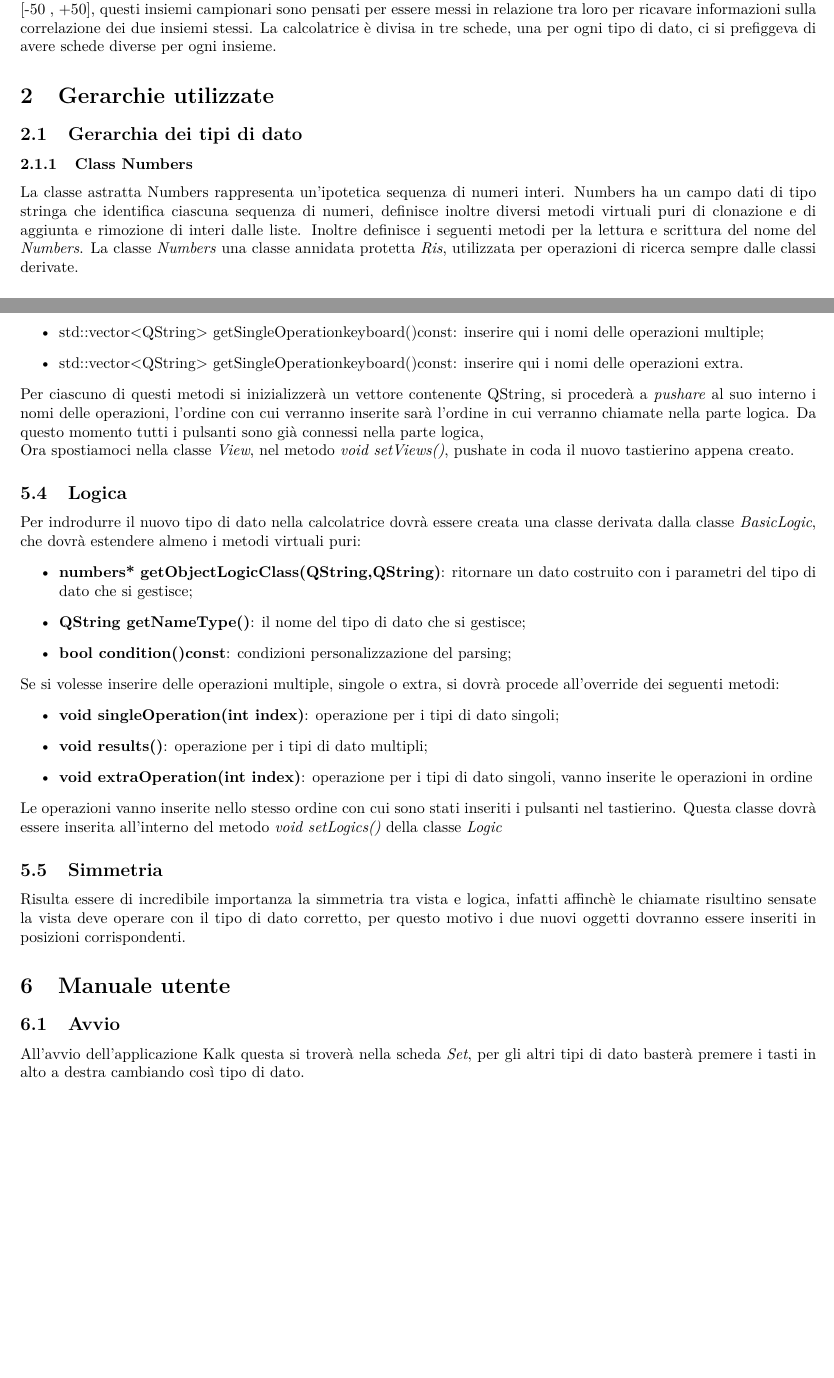
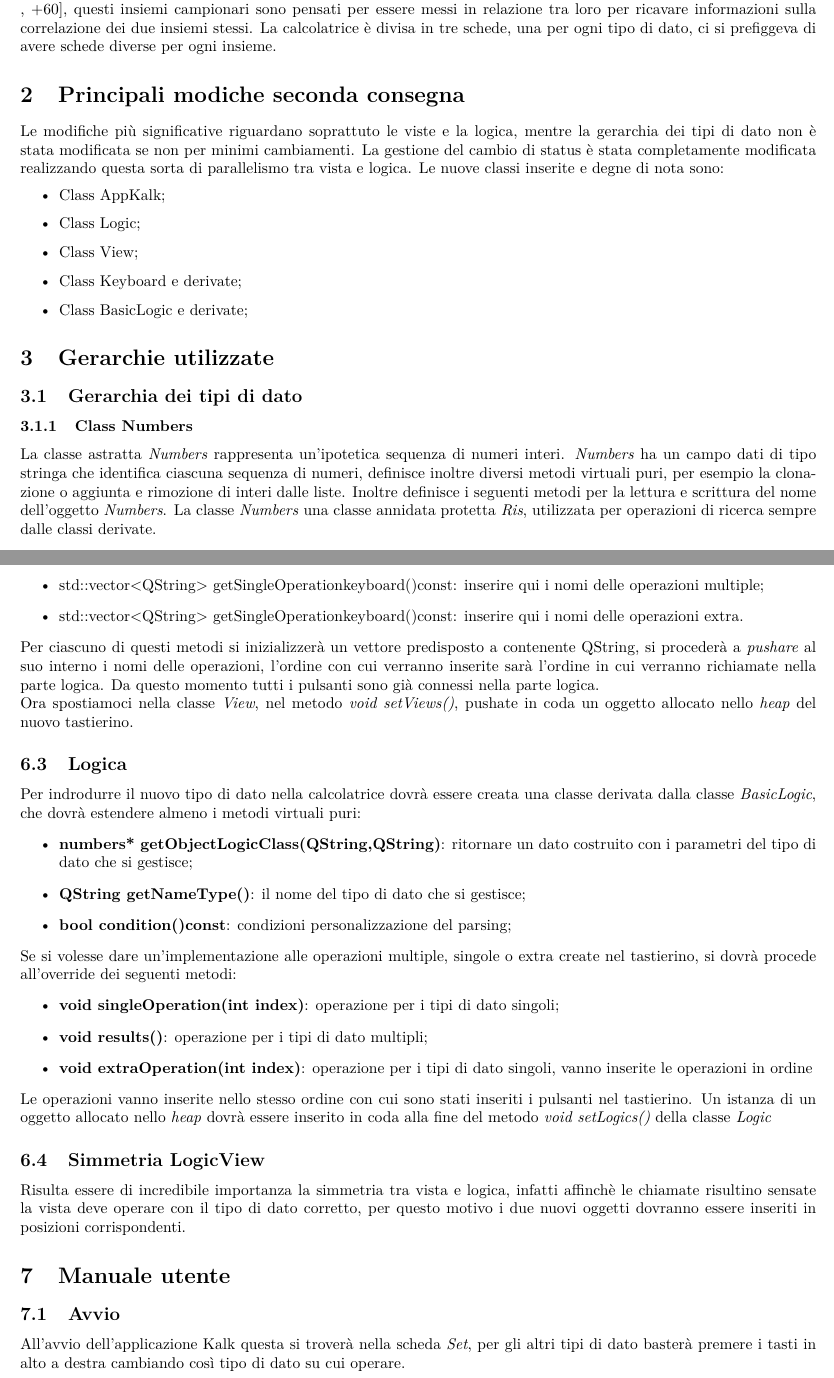
Before and after one commit to RossiDaniel/Kalk, a LaTeX document (relazione/relazione.tex): two parts of pages 3 and 10 of 11 before the commit and two parts of pages 3 and 10 of 12 after it, joined at a grey line, cut so that both start at the same text, the shorter picture padded with empty space. Compiled offline with pdfLaTeX.

Commit message:
verifica relazione

```diff
--- a/relazione/relazione.tex
+++ b/relazione/relazione.tex
@@ -29,13 +29,25 @@
         \newpage
 
         \section{Scopo del Progetto}
-        Il progetto si prefiggeva la realizzazione di una calcolatrice che operasse su diversi tipi di dato numerico. I dati disponibili nella calcolatrice sono: gli insiemi numerici interi detti “SET”, questi permettono di eseguire le principali operazioni insiemistiche tra insiemi inseriti in un insieme universo detto \textit{U}, con la possibilità di salvarne il risultato, ogni SET conterrà come impone la teoria degli insiemi una sola istanza dello stesso valore; i DATASET comuni sono insiemi campionari di numeri interi che posso comparire anche più volte nello stesso DATASET, questi rappresentano una sequenza di misurazioni intere e forniscono le principali operazioni statistiche su un determinato insieme campionario, come media varianza e deviazione standard; gli ADVANCED dataset sono dataset con valori compresi nell’intervallo [-50 , +50], questi insiemi campionari sono pensati per essere messi in relazione tra loro per ricavare informazioni sulla correlazione dei due insiemi stessi. La calcolatrice è divisa in tre schede, una per ogni tipo di dato, ci si prefiggeva di avere schede diverse per ogni insieme.
+        Il progetto si prefiggeva la realizzazione di una calcolatrice che operasse su diversi tipi di dato numerico. I dati disponibili nella calcolatrice sono: gli insiemi numerici interi detti \textit{Set}, questi permettono di eseguire le principali operazioni insiemistiche tra insiemi inseriti in un insieme universo detto \textit{U}, con la possibilità di salvarne il risultato, ogni \textit{Set} conterrà come impone la teoria degli insiemi una sola istanza dello stesso valore; i \textit{Dataset} comuni sono insiemi campionari di numeri interi che posso comparire anche più volte nello stesso \textit{Dataset}, questi rappresentano una sequenza di misurazioni intere e forniscono le principali operazioni statistiche su un determinato insieme campionario, come media varianza e deviazione standard; gli \textit{Advanced} dataset sono dataset con valori compresi nell’intervallo [-60 , +60], questi insiemi campionari sono pensati per essere messi in relazione tra loro per ricavare informazioni sulla correlazione dei due insiemi stessi. La calcolatrice è divisa in tre schede, una per ogni tipo di dato, ci si prefiggeva di avere schede diverse per ogni insieme.
+
+        \section{Principali modiche seconda consegna}
+        Le modifiche più significative riguardano soprattuto le viste e la logica, mentre la gerarchia dei tipi di dato non è stata modificata se non per minimi cambiamenti.
+        La gestione del cambio di status è stata completamente modificata realizzando questa sorta di parallelismo tra vista e logica.
+        Le nuove classi inserite e degne di nota sono:
+        \begin{itemize}
+            \item Class AppKalk;
+            \item Class Logic;
+            \item Class View;
+            \item Class Keyboard e derivate;
+            \item Class BasicLogic e derivate;
+        \end{itemize}
 
         \section{Gerarchie utilizzate}
         \subsection{Gerarchia dei tipi di dato}
         \subsubsection{Class Numbers}
-        La classe astratta Numbers rappresenta un’ipotetica sequenza di numeri interi. Numbers ha un campo dati di tipo stringa che identifica ciascuna sequenza di numeri, definisce inoltre diversi metodi virtuali puri di clonazione e di aggiunta e rimozione di interi dalle liste.
-        Inoltre definisce i seguenti metodi per la lettura e scrittura del nome del \textit{Numbers}.
+        La classe astratta \textit{Numbers} rappresenta un’ipotetica sequenza di numeri interi. \textit{Numbers} ha un campo dati di tipo stringa che identifica ciascuna sequenza di numeri, definisce inoltre diversi metodi virtuali puri, per esempio la clonazione o aggiunta e rimozione di interi dalle liste.
+        Inoltre definisce i seguenti metodi per la lettura e scrittura del nome dell'oggetto \textit{Numbers}.
         La classe \textit{Numbers} una classe annidata protetta \textit{Ris}, utilizzata per operazioni di ricerca sempre dalle classi derivate.
 
         \subsubsection{Class Set}
@@ -309,8 +316,8 @@
             \item std::vector<QString> getSingleOperationkeyboard()const: inserire qui i nomi delle operazioni multiple;
             \item std::vector<QString> getSingleOperationkeyboard()const: inserire qui i nomi delle operazioni extra.
         \end{itemize}
-            Per ciascuno di questi metodi si inizializzerà un vettore contenente QString, si procederà a \textit{pushare} al suo interno i nomi delle operazioni, l'ordine con cui verranno inserite sarà l'ordine in cui verranno chiamate nella parte logica. Da questo momento tutti i pulsanti sono già connessi nella parte logica, \\
-            Ora spostiamoci nella classe \textit{View}, nel metodo \textit{void setViews()}, pushate in coda il nuovo tastierino appena creato.
+        Per ciascuno di questi metodi si inizializzerà un vettore predisposto a contenente QString, si procederà a \textit{pushare} al suo interno i nomi delle operazioni, l'ordine con cui verranno inserite sarà l'ordine in cui verranno richiamate nella parte logica. Da questo momento tutti i pulsanti sono già connessi nella parte logica. \\
+        Ora spostiamoci nella classe \textit{View}, nel metodo \textit{void setViews()}, pushate in coda un oggetto allocato nello \textit{heap} del nuovo tastierino.
         \subsection{Logica}
         Per indrodurre il nuovo tipo di dato nella calcolatrice dovrà essere creata una classe derivata dalla classe \textit{BasicLogic}, che dovrà estendere almeno i metodi virtuali puri:
         \begin{itemize}
@@ -318,18 +325,18 @@
             \item \textbf{QString getNameType()}: il nome del tipo di dato che si gestisce;
             \item \textbf{bool condition()const}: condizioni personalizzazione del parsing;
         \end{itemize}
-            Se si volesse inserire delle operazioni multiple, singole o extra, si dovrà procede all'override dei seguenti metodi:
+        Se si volesse dare un'implementazione alle operazioni multiple, singole o extra create nel tastierino, si dovrà procede all'override dei seguenti metodi:
         \begin{itemize}
             \item \textbf{void singleOperation(int index)}: operazione per i tipi di dato singoli;
             \item \textbf{void results()}: operazione per i tipi di dato multipli;
             \item \textbf{void extraOperation(int index)}: operazione per i tipi di dato singoli, vanno inserite le operazioni in ordine
         \end{itemize}
         Le operazioni vanno inserite nello stesso ordine con cui sono stati inseriti i pulsanti nel tastierino.
-            Questa classe dovrà essere inserita all'interno del metodo \textit{void setLogics()} della classe \textit{Logic}
-            \subsection{Simmetria}
+        Un istanza di un oggetto allocato nello \textit{heap} dovrà essere inserito in coda alla fine del metodo \textit{void setLogics()} della classe \textit{Logic}
+        \subsection{Simmetria Logic\-View}
         Risulta essere di incredibile importanza la simmetria tra vista e logica, infatti affinchè le chiamate risultino sensate la vista deve operare con il tipo di dato corretto, per questo motivo i due nuovi oggetti dovranno essere inseriti in posizioni corrispondenti.
 
             \section{Manuale utente}
             \subsection{Avvio}
-            All’avvio dell’applicazione Kalk questa si troverà nella scheda \textit{Set}, per gli altri tipi di dato basterà premere i tasti in alto a destra cambiando così tipo di dato.
+            All’avvio dell’applicazione Kalk questa si troverà nella scheda \textit{Set}, per gli altri tipi di dato basterà premere i tasti in alto a destra cambiando così tipo di dato su cui operare.
             \subsection{Struttura}
```
Also changed, not shown: relazione/relazione.tex (33 more changed lines). Lines whose indentation alone changed are shown as unchanged.
